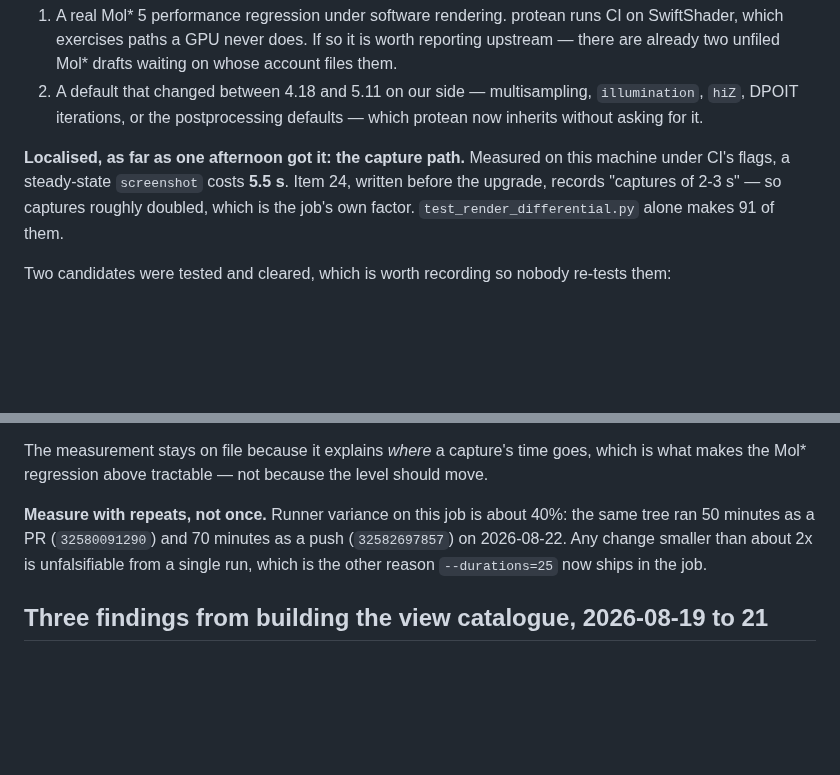
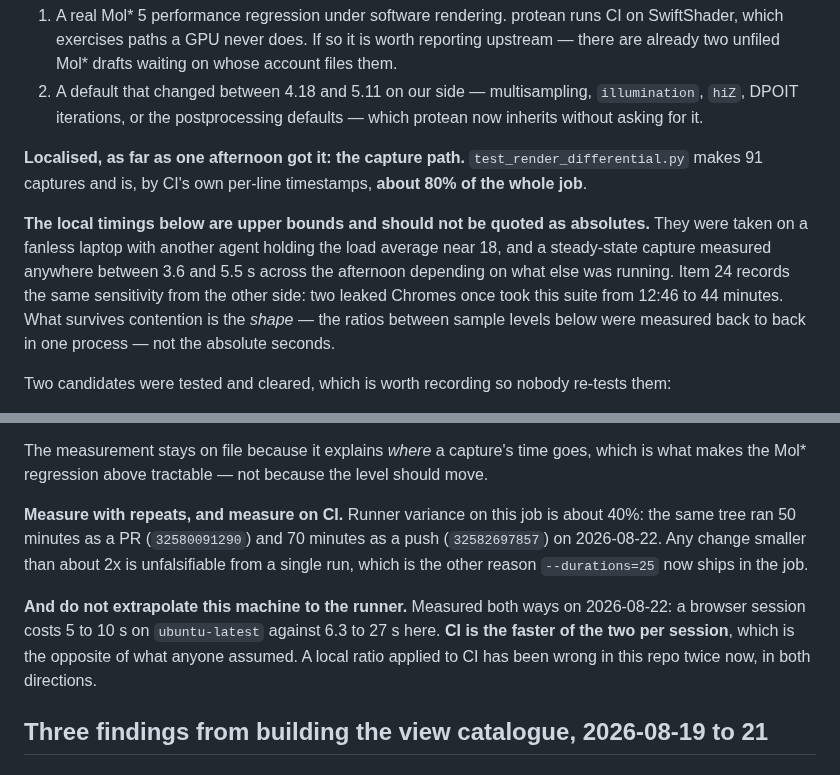
Before and after one commit to chemrich/protean, a Markdown page: docs/backlog.md, 2 parts joined by grey strips. Rendered like a GitHub page; blank space fills up the shorter version.

Commit message:
Correct backlog 40's numbers, which were measured under contention
The local capture timings were taken on a fanless laptop with another process
holding load average near 18, and the same measurement wandered between 3.6 and
5.5 s across the afternoon. They are upper bounds, not absolutes. What survives
is the shape — the sample-level ratios were measured back to back in one
process — and the CI-to-CI comparison that established the regression at all.

Two corrections that matter more than the seconds. Captures dominate because
test_render_differential.py is about 80% of the whole job by CI's own per-line
timestamps. And CI is *faster* per session than this machine — 5-10 s against
6.3-27 s — which is the opposite of what was assumed when the local numbers
were first extrapolated.

Co-Authored-By: Claude Opus 5 (1M context) <noreply@anthropic.com>

```diff
--- a/docs/backlog.md
+++ b/docs/backlog.md
@@ -1425,11 +1425,18 @@ of today's job.
    `illumination`, `hiZ`, DPOIT iterations, or the postprocessing defaults —
    which protean now inherits without asking for it.
 
-**Localised, as far as one afternoon got it: the capture path.** Measured on
-this machine under CI's flags, a steady-state `screenshot` costs **5.5 s**.
-Item 24, written before the upgrade, records "captures of 2-3 s" — so captures
-roughly doubled, which is the job's own factor. `test_render_differential.py`
-alone makes 91 of them.
+**Localised, as far as one afternoon got it: the capture path.**
+`test_render_differential.py` makes 91 captures and is, by CI's own per-line
+timestamps, **about 80% of the whole job**.
+
+**The local timings below are upper bounds and should not be quoted as
+absolutes.** They were taken on a fanless laptop with another agent holding the
+load average near 18, and a steady-state capture measured anywhere between 3.6
+and 5.5 s across the afternoon depending on what else was running. Item 24
+records the same sensitivity from the other side: two leaked Chromes once took
+this suite from 12:46 to 44 minutes. What survives contention is the *shape* —
+the ratios between sample levels below were measured back to back in one
+process — not the absolute seconds.
 
 Two candidates were tested and cleared, which is worth recording so nobody
 re-tests them:
@@ -1494,11 +1501,17 @@ The measurement stays on file because it explains *where* a capture's time
 goes, which is what makes the Mol\* regression above tractable — not because
 the level should move.
 
-**Measure with repeats, not once.** Runner variance on this job is about 40%:
-the same tree ran 50 minutes as a PR (`32580091290`) and 70 minutes as a push
-(`32582697857`) on 2026-08-22. Any change smaller than about 2x is
+**Measure with repeats, and measure on CI.** Runner variance on this job is
+about 40%: the same tree ran 50 minutes as a PR (`32580091290`) and 70 minutes
+as a push (`32582697857`) on 2026-08-22. Any change smaller than about 2x is
 unfalsifiable from a single run, which is the other reason `--durations=25` now
 ships in the job.
+
+**And do not extrapolate this machine to the runner.** Measured both ways on
+2026-08-22: a browser session costs 5 to 10 s on `ubuntu-latest` against 6.3 to
+27 s here. **CI is the faster of the two per session**, which is the opposite of
+what anyone assumed. A local ratio applied to CI has been wrong in this repo
+twice now, in both directions.
 
 ## Three findings from building the view catalogue, 2026-08-19 to 21
 
```
